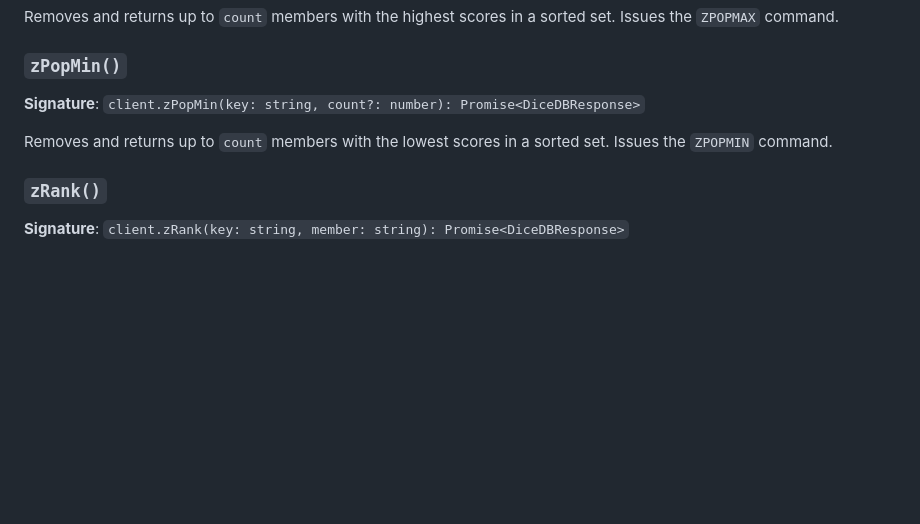
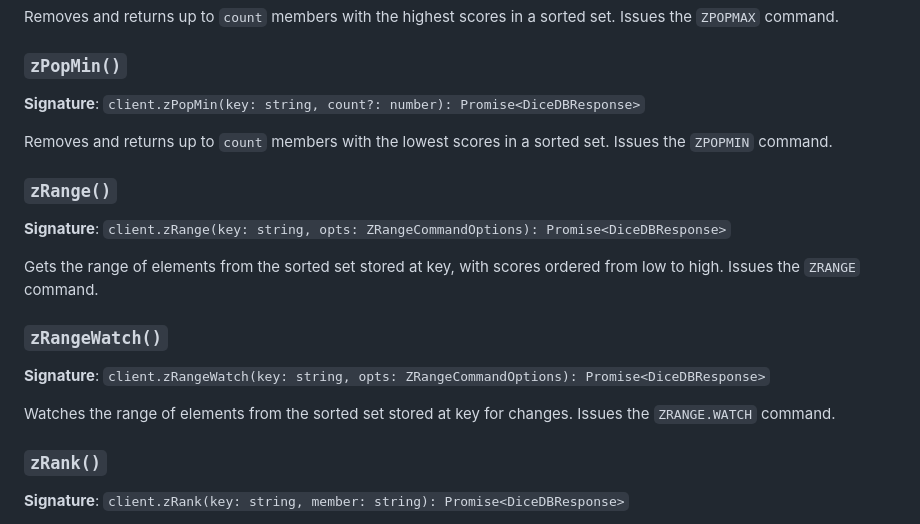
Before and after one commit to Aditya-ds-1806/dicedb-driver, a Markdown page: docs/README.md, the part around the change. GitHub-like rendering; blank space fills up the shorter version.

Commit message:
update: docs for ZRANGE*

```diff
--- a/docs/README.md
+++ b/docs/README.md
@@ -316,6 +316,18 @@ Removes and returns up to `count` members with the highest scores in a sorted se
 
 Removes and returns up to `count` members with the lowest scores in a sorted set. Issues the `ZPOPMIN` command.
 
+### `zRange()`
+
+**Signature**: `client.zRange(key: string, opts: ZRangeCommandOptions): Promise<DiceDBResponse>`
+
+Gets the range of elements from the sorted set stored at key, with scores ordered from low to high. Issues the `ZRANGE` command.
+
+### `zRangeWatch()`
+
+**Signature**: `client.zRangeWatch(key: string, opts: ZRangeCommandOptions): Promise<DiceDBResponse>`
+
+Watches the range of elements from the sorted set stored at key for changes. Issues the `ZRANGE.WATCH` command.
+
 ### `zRank()`
 
 **Signature**: `client.zRank(key: string, member: string): Promise<DiceDBResponse>`
```
Also changed, not shown: README.md (+2 -5 lines).
